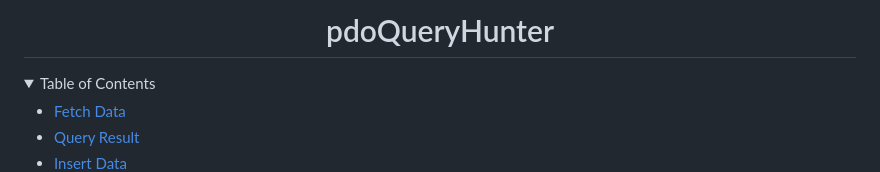
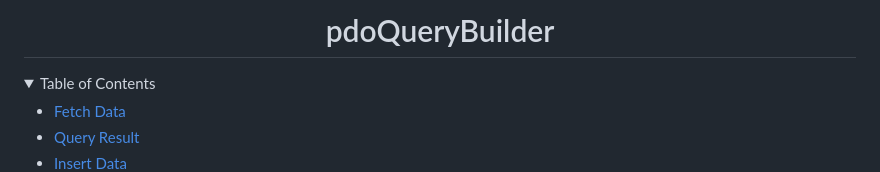
Before and after one commit to S4F4Y4T/PDO-query-hunter, a Markdown page: README.md, the part around the change. Drawn GitHub-style; folded sections open.

```diff
--- a/README.md
+++ b/README.md
@@ -1,4 +1,4 @@
-<h1 align="center" id="title">pdoQueryHunter</h1>
+<h1 align="center" id="title">pdoQueryBuilder</h1>
 
 <!-- TABLE OF CONTENTS -->
 <details>
```
